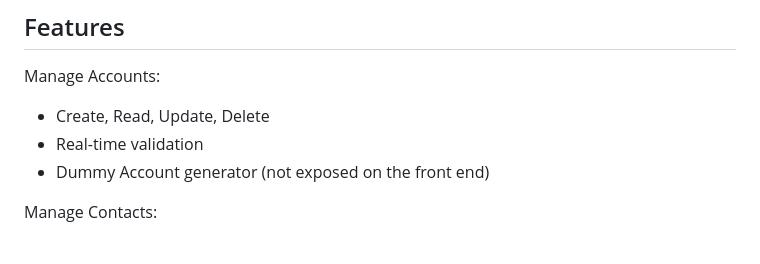
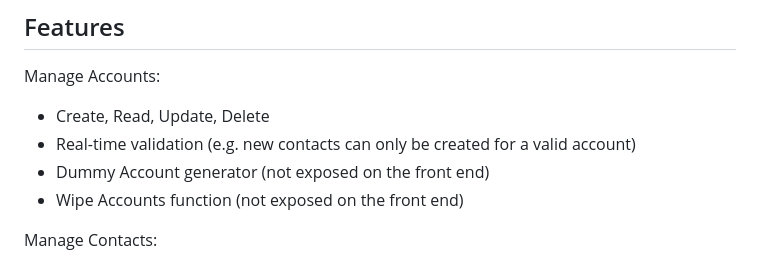
Before and after one commit to fdennehy/wsaa-project, a Markdown page: README.md, the part around the change. GitHub-like rendering.

```diff
--- a/README.md
+++ b/README.md
@@ -23,8 +23,9 @@ The project is hosted and can be accessed on [Python Anywhere](https://fdennehy.
 
 Manage Accounts:
 - Create, Read, Update, Delete
-- Real-time validation
+- Real-time validation (e.g. new contacts can only be created for a valid account)
 - Dummy Account generator (not exposed on the front end)
+- Wipe Accounts function (not exposed on the front end)
 
 Manage Contacts:
 - Create, Read, Update, Delete
```
